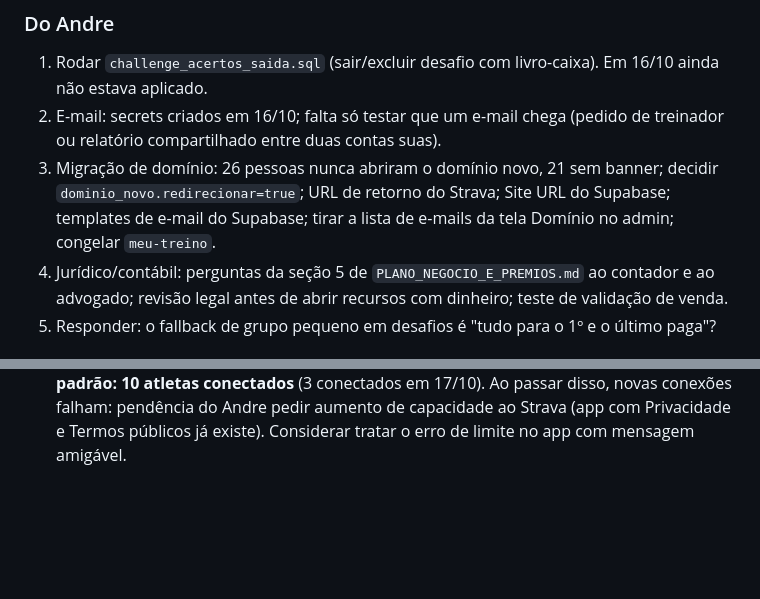
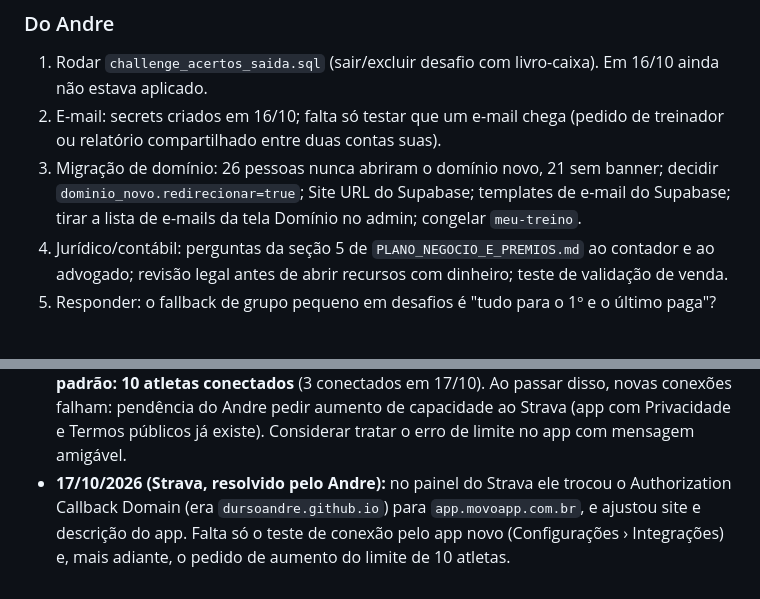
Before and after one commit to DursoAndre/movo-app, a Markdown page: docs/ARQUITETURA_E_DECISOES.md, 2 parts joined by grey strips. Drawn GitHub-style; blank space fills up the shorter version.

Commit message:
docs: Strava com domínio de retorno atualizado
Co-Authored-By: Claude Sonnet 5.5 <noreply@anthropic.com>
Claude-Session: https://claude.ai/code/session_015cVe1JQ2CUkwbA3tfmAsiv

```diff
--- a/docs/ARQUITETURA_E_DECISOES.md
+++ b/docs/ARQUITETURA_E_DECISOES.md
@@ -125,7 +125,7 @@ Marcos recentes:
 ### Do Andre
 1. Rodar `challenge_acertos_saida.sql` (sair/excluir desafio com livro-caixa). Em 16/10 ainda não estava aplicado.
 2. E-mail: secrets criados em 16/10; falta só testar que um e-mail chega (pedido de treinador ou relatório compartilhado entre duas contas suas).
-3. Migração de domínio: 26 pessoas nunca abriram o domínio novo, 21 sem banner; decidir `dominio_novo.redirecionar=true`; URL de retorno do Strava; Site URL do Supabase; templates de e-mail do Supabase; tirar a lista de e-mails da tela Domínio no admin; congelar `meu-treino`.
+3. Migração de domínio: 26 pessoas nunca abriram o domínio novo, 21 sem banner; decidir `dominio_novo.redirecionar=true`; Site URL do Supabase; templates de e-mail do Supabase; tirar a lista de e-mails da tela Domínio no admin; congelar `meu-treino`.
 4. Jurídico/contábil: perguntas da seção 5 de `PLANO_NEGOCIO_E_PREMIOS.md` ao contador e ao advogado; revisão legal antes de abrir recursos com dinheiro; teste de validação de venda.
 5. Responder: o fallback de grupo pequeno em desafios é "tudo para o 1º e o último paga"?
 
@@ -162,3 +162,4 @@ Marcos recentes:
 - **17/10/2026 (v196, decisão do Andre):** o Strava passa a ser o último passo de tudo. Saiu o botão "Já usa o Strava? Concluir e conectar" da configuração inicial (ele mandava a pessoa para fora do app e cortava a escolha de fichas). Agora, ao concluir uma configuração nova, a aba Hoje mostra uma vez o card "Já usa o Strava?" (Conectar / Agora não), que some depois de conectar ou dispensar (`localStorage strava_convite`). O Strava continua em Configurações › Integrações e no menu.
 - **17/10/2026 (Strava, pendência do Andre):** `stravaAuthorizeUrl()` usa `redirect_uri = origem + caminho` da página (hoje `https://app.movoapp.com.br/`). No painel de desenvolvedor do Strava (strava.com/settings/api, app Client ID 282598) o campo **Authorization Callback Domain** precisa ser `app.movoapp.com.br`; se ainda estiver com o domínio antigo (github.io), conectar o Strava pelo app novo dá erro de redirect_uri. Quem já está conectado continua sincronizando (os tokens ficam no servidor). Andre ainda não alterou (17/10).
 - **17/10/2026 (Strava, painel do desenvolvedor):** a página é strava.com/settings/api ("Meu aplicativo API", Client ID 282598). O **Authorization Callback Domain** fica dentro do botão **Editar** (topo, ao lado de "Detalhes"); valor a usar: `app.movoapp.com.br`. **Limite do nível padrão: 10 atletas conectados** (3 conectados em 17/10). Ao passar disso, novas conexões falham: pendência do Andre pedir aumento de capacidade ao Strava (app com Privacidade e Termos públicos já existe). Considerar tratar o erro de limite no app com mensagem amigável.
+- **17/10/2026 (Strava, resolvido pelo Andre):** no painel do Strava ele trocou o Authorization Callback Domain (era `dursoandre.github.io`) para `app.movoapp.com.br`, e ajustou site e descrição do app. Falta só o teste de conexão pelo app novo (Configurações › Integrações) e, mais adiante, o pedido de aumento do limite de 10 atletas.
```
